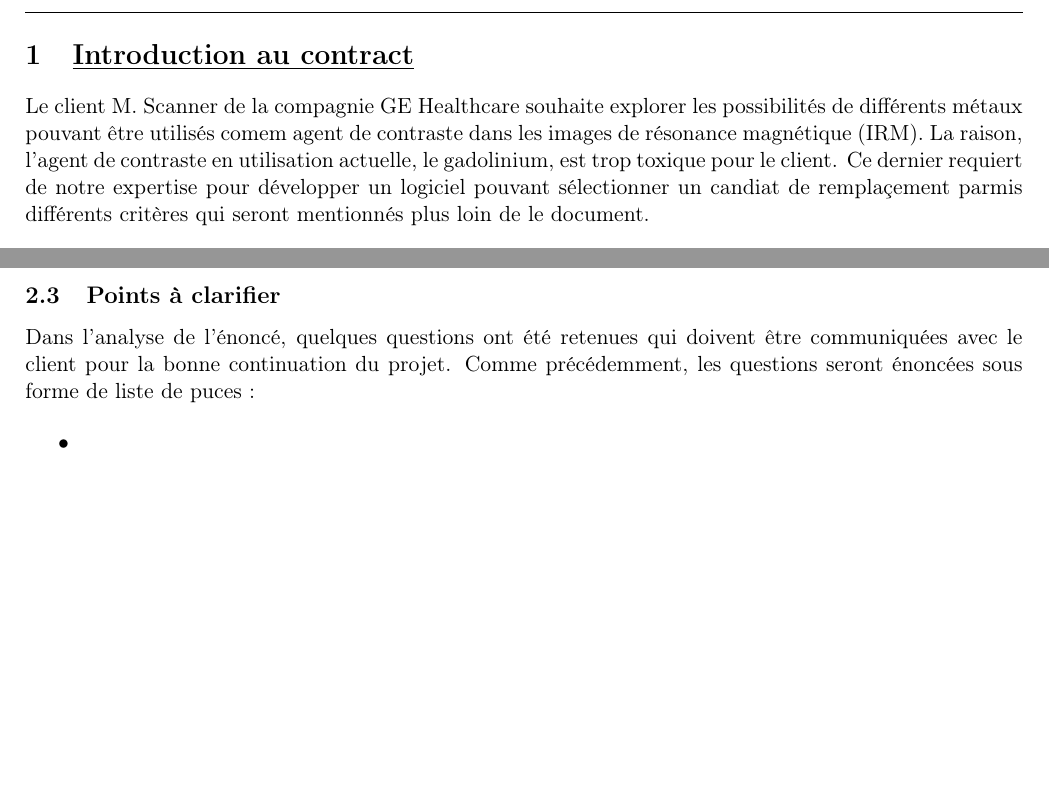
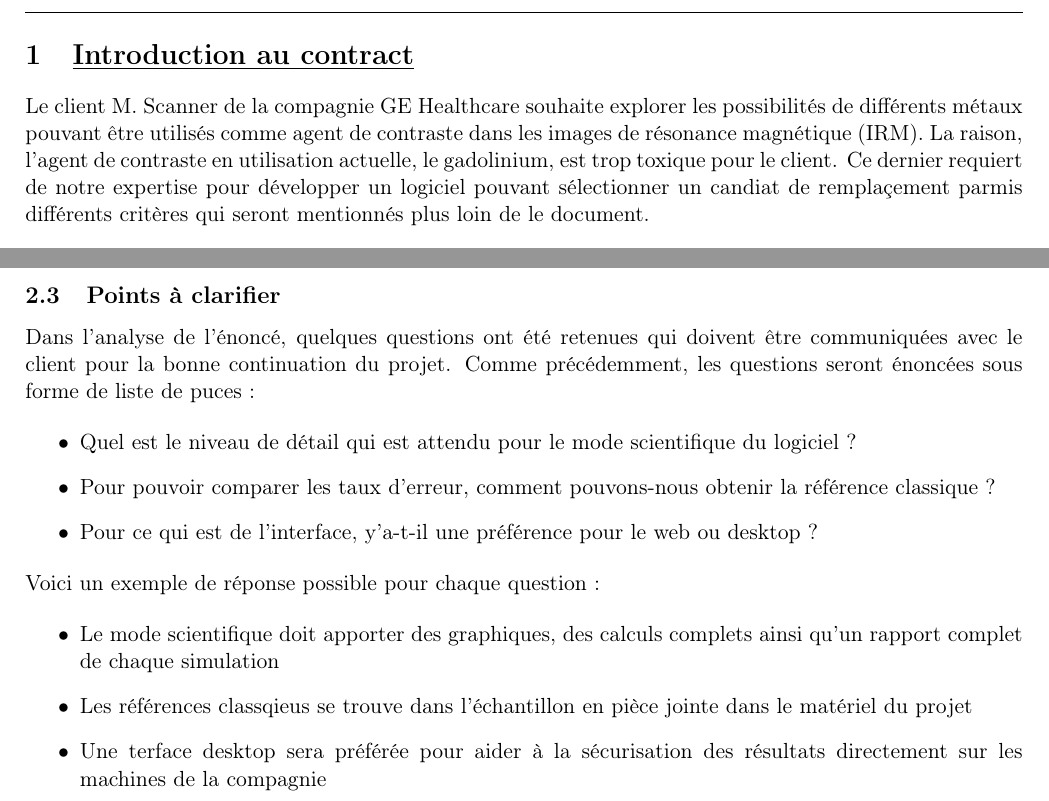
Before and after one commit to JEAA2104/Devoirs, a LaTeX document (GEI299/devoir/jeaa2104_jean_alexis_devoir_1.tex): two parts of pages 1 and 2 of 2, joined at a grey line, cut so that both start at the same text, the shorter picture padded with empty space. Compiled offline with pdfLaTeX.

Commit message:
Ajout supp.

```diff
--- a/GEI299/devoir/jeaa2104_jean_alexis_devoir_1.tex
+++ b/GEI299/devoir/jeaa2104_jean_alexis_devoir_1.tex
@@ -61,7 +61,7 @@
 
 
 \section{\underline{Introduction au contract}}
-Le client M. Scanner de la compagnie GE Healthcare souhaite explorer les possibilités de différents métaux pouvant être utilisés comem agent de contraste dans les images de résonance magnétique (IRM). La raison, l'agent de contraste en utilisation actuelle, le gadolinium, est trop toxique pour le client. Ce dernier requiert de notre expertise pour développer un logiciel pouvant sélectionner un candiat de remplaçement parmis différents critères qui seront mentionnés plus loin de le document.
+Le client M. Scanner de la compagnie GE Healthcare souhaite explorer les possibilités de différents métaux pouvant être utilisés comme agent de contraste dans les images de résonance magnétique (IRM). La raison, l'agent de contraste en utilisation actuelle, le gadolinium, est trop toxique pour le client. Ce dernier requiert de notre expertise pour développer un logiciel pouvant sélectionner un candiat de remplaçement parmis différents critères qui seront mentionnés plus loin de le document.
 
 
 \section{\underline{Éléments à inclure, contraintes et points à clarifier}}
@@ -94,8 +94,19 @@ Le client a aussi des contraintes qui viennent avec sa demande qui se listent te
 Dans l'analyse de l'énoncé, quelques questions ont été retenues qui doivent être communiquées avec le client pour la bonne continuation du projet. Comme précédemment, les questions seront énoncées sous forme de liste de puces :
 
 \begin{itemize}
-  \item
+  \item Quel est le niveau de détail qui est attendu pour le mode scientifique du logiciel ?
+  \item Pour pouvoir comparer les taux d'erreur, comment pouvons-nous obtenir la référence classique ?
+  \item Pour ce qui est de l'interface, y'a-t-il une préférence pour le web ou desktop ?
+\end{itemize}
+Voici un exemple de réponse possible pour chaque question :
+
+\begin{itemize}
+  \item Le mode scientifique doit apporter des graphiques, des calculs complets ainsi qu'un rapport complet de chaque simulation
+  \item Les références classqieus se trouve dans l'échantillon en pièce jointe dans le matériel du projet
+  \item Une terface desktop sera préférée pour aider à la sécurisation des résultats directement sur les machines de la compagnie
 \end{itemize}
 
 
+
+
 \end{document}
```
Also changed, not shown: GEI299/devoir/jeaa2104_jean_alexis_devoir_1.pdf, 3 other files.
